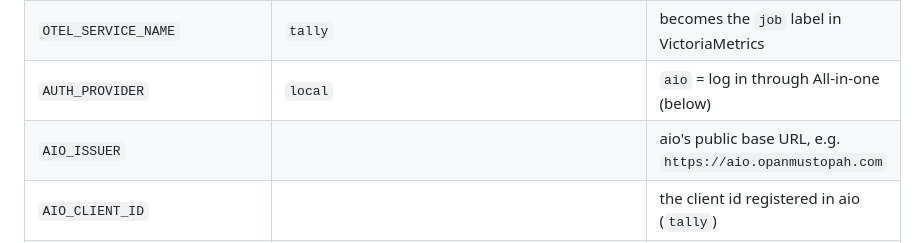
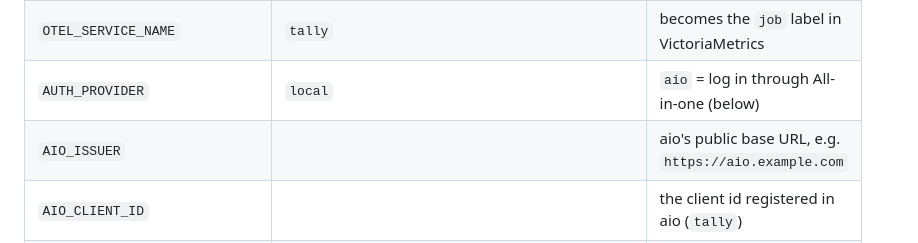
Before and after one commit to opan/tally, a Markdown page: README.md, the part around the change. Rendered like a GitHub page.

Commit message:
README: use a placeholder aio issuer in the config example
Co-Authored-By: Claude Opus 5.5 <noreply@anthropic.com>
Claude-Session: https://claude.ai/code/session_01WR7PXCbkzJAcNgbXayJyDZ

```diff
--- a/README.md
+++ b/README.md
@@ -48,7 +48,7 @@ TALLY_TEST_DATABASE_URL='postgres://tally:tally@localhost:5433/tally_test?sslmod
 | `OTEL_EXPORTER_OTLP_ENDPOINT` | unset | enables OTLP metric export (see Metrics) |
 | `OTEL_SERVICE_NAME` | `tally` | becomes the `job` label in VictoriaMetrics |
 | `AUTH_PROVIDER` | `local` | `aio` = log in through All-in-one (below) |
-| `AIO_ISSUER` | | aio's public base URL, e.g. `https://aio.opanmustopah.com` |
+| `AIO_ISSUER` | | aio's public base URL, e.g. `https://aio.example.com` |
 | `AIO_CLIENT_ID` | | the client id registered in aio (`tally`) |
 | `AIO_CLIENT_SECRET` | | printed once by `oidc:client:create`; keep it in a Secret |
 | `AIO_REDIRECT_URL` | | `https://<tally host>/auth/callback` |
```
